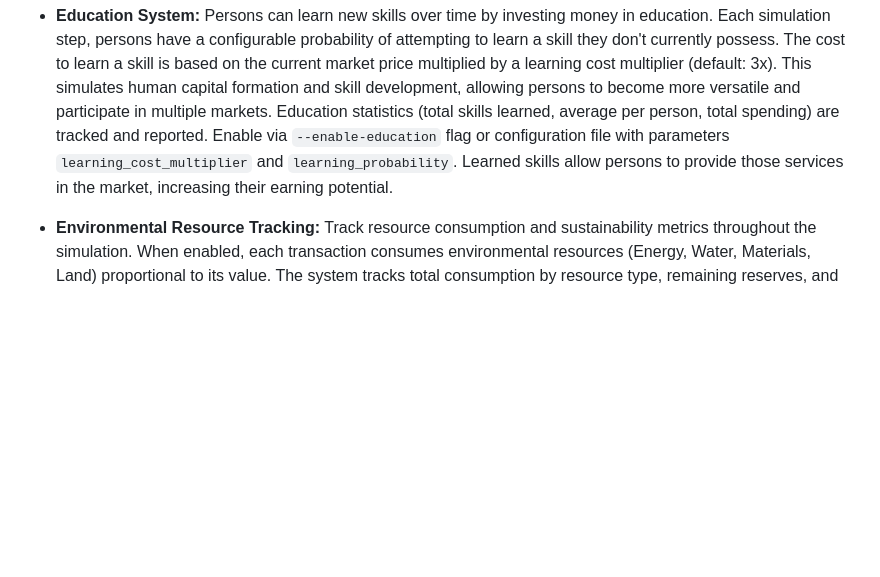
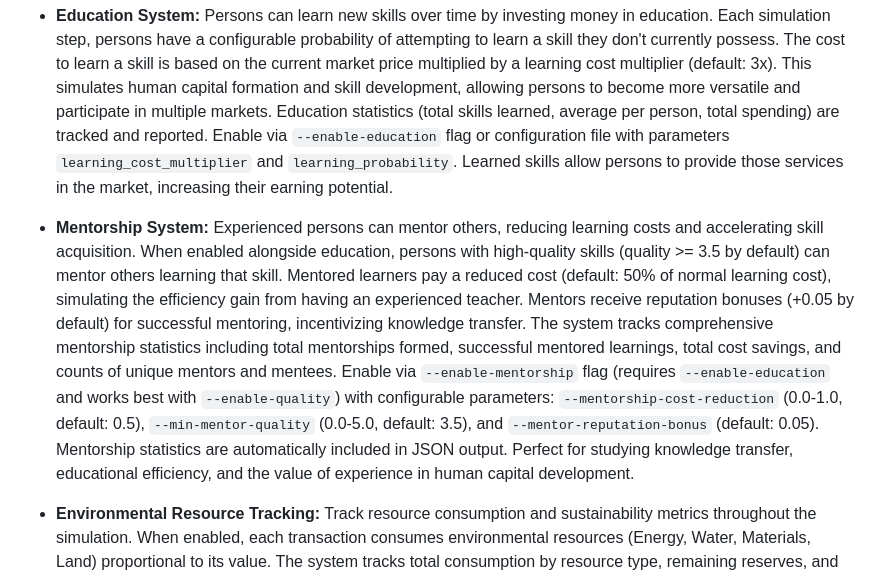
Before and after one commit to maorun/community-simulation, a Markdown page: README.md, the part around the change. Drawn GitHub-style; blank space fills up the shorter version.

Commit message:
Document mentorship system and remove feature from features.md
Co-authored-by: maorun <2291503+maorun@users.noreply.github.com>

```diff
--- a/README.md
+++ b/README.md
@@ -84,6 +84,7 @@ This repository contains a configurable economic simulation written in Rust. It
 - **Checkpoint System:** Save and resume simulation state at any point. Automatically save checkpoints at regular intervals during long simulations. Resume from saved checkpoints to continue interrupted simulations without starting from scratch. Useful for multi-hour simulations, distributed computing, incremental analysis, and crash recovery. Checkpoints are stored in JSON format with complete simulation state including entities, market data, loans, and statistics.
 - **Replay and Debugging System:** Comprehensive debugging capabilities for bug reproduction and deterministic testing. Combines checkpoints, streaming output, and detailed logging to enable exact reproduction of simulation behavior. Fixed seeds ensure identical results across runs, enabling regression testing and bug investigation. Load checkpoints to inspect exact simulation state at any point, use streaming output to identify problematic steps, and leverage trace-level logging to understand decision-making. The system provides action log infrastructure for detailed event tracking when needed. Perfect for troubleshooting, validating changes, and understanding complex simulation dynamics without specialized replay tools.
 - **Education System:** Persons can learn new skills over time by investing money in education. Each simulation step, persons have a configurable probability of attempting to learn a skill they don't currently possess. The cost to learn a skill is based on the current market price multiplied by a learning cost multiplier (default: 3x). This simulates human capital formation and skill development, allowing persons to become more versatile and participate in multiple markets. Education statistics (total skills learned, average per person, total spending) are tracked and reported. Enable via `--enable-education` flag or configuration file with parameters `learning_cost_multiplier` and `learning_probability`. Learned skills allow persons to provide those services in the market, increasing their earning potential.
+- **Mentorship System:** Experienced persons can mentor others, reducing learning costs and accelerating skill acquisition. When enabled alongside education, persons with high-quality skills (quality >= 3.5 by default) can mentor others learning that skill. Mentored learners pay a reduced cost (default: 50% of normal learning cost), simulating the efficiency gain from having an experienced teacher. Mentors receive reputation bonuses (+0.05 by default) for successful mentoring, incentivizing knowledge transfer. The system tracks comprehensive mentorship statistics including total mentorships formed, successful mentored learnings, total cost savings, and counts of unique mentors and mentees. Enable via `--enable-mentorship` flag (requires `--enable-education` and works best with `--enable-quality`) with configurable parameters: `--mentorship-cost-reduction` (0.0-1.0, default: 0.5), `--min-mentor-quality` (0.0-5.0, default: 3.5), and `--mentor-reputation-bonus` (default: 0.05). Mentorship statistics are automatically included in JSON output. Perfect for studying knowledge transfer, educational efficiency, and the value of experience in human capital development.
 - **Environmental Resource Tracking:** Track resource consumption and sustainability metrics throughout the simulation. When enabled, each transaction consumes environmental resources (Energy, Water, Materials, Land) proportional to its value. The system tracks total consumption by resource type, remaining reserves, and calculates sustainability scores (1.0 = sustainable, 0.0 = depleted, <0 = overconsumed). Environmental statistics include per-resource and overall sustainability scores, remaining reserves, and a boolean sustainability flag. This enables modeling ecological economics, studying the environmental impact of different trading behaviors, and analyzing resource depletion patterns. Configure via `enable_environment: true` in configuration file, with parameters `resource_cost_per_transaction` (default: 1.0, resource units consumed per dollar traded) and optional `custom_resource_reserves` (custom starting reserves per resource type). Default reserves: Energy 100,000, Water 100,000, Materials 100,000, Land 10,000 units. Environmental data is included in JSON output under `environment_statistics` with detailed per-resource breakdowns. Ideal for sustainability research, environmental policy analysis, and studying the trade-offs between economic growth and resource conservation.
 - **Production System:** Persons can combine two skills they possess to produce new, more valuable skills through predefined recipes. When enabled, persons have a configurable probability of attempting production each step. If they have the required input skills and can afford the production cost (based on input skill prices and a recipe cost multiplier), a new skill is learned and added to the market. The system includes 14 predefined recipes such as: Programming + DataAnalysis → MachineLearning, Marketing + GraphicDesign → DigitalMarketing, and Engineering + Programming → SoftwareEngineering. This simulates supply chains, skill composition, and economic specialization, enabling study of how advanced skills emerge from basic building blocks. Enable via `--enable-production` flag or configuration file with parameter `production_probability` (default: 0.05 or 5% chance per step). Produced skills are priced higher than their inputs (reflecting value added) and are automatically added to the market for trading. Works well in combination with the education system to create dynamic skill ecosystems where basic skills are learned and combined to create specialized advanced skills.
 - **Crisis Events:** Random economic shocks that test the resilience of the simulated economy. When enabled, crisis events can occur randomly during the simulation, creating unexpected challenges such as market crashes (price drops), demand shocks (reduced consumption), supply shocks (reduced availability), or currency devaluations (wealth destruction). Each crisis type has distinct effects on the economy with configurable severity levels. Enable via `--enable-crisis-events` flag with parameters `--crisis-probability` (frequency, default: 2% per step) and `--crisis-severity` (impact level 0.0-1.0, default: 0.5). The crisis scenario preset (`--preset crisis_scenario`) demonstrates this feature with higher crisis probability (5%) and severity (0.7) to create a challenging economic environment. Ideal for studying economic resilience, shock recovery, and the effectiveness of stabilization mechanisms like price floors and redistribution policies.
```
Also changed, not shown: features.md (+2 -20 lines).
